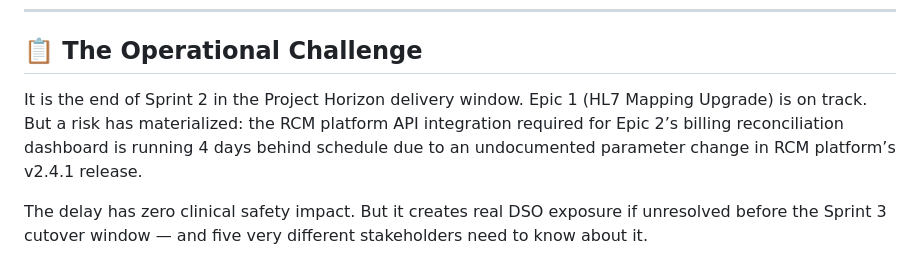
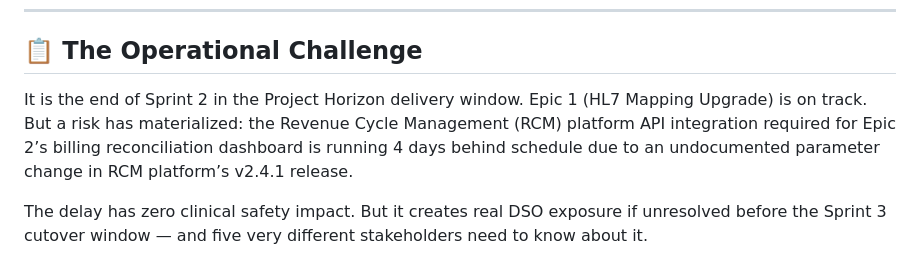
Before and after one commit to zinaleeHQ/project-signal, a Markdown page: README.md, the part around the change. Drawn GitHub-style.

Commit message:
Update README.md
define term RCM

```diff
--- a/README.md
+++ b/README.md
@@ -13,7 +13,7 @@
 
 ## 📋 The Operational Challenge
 
-It is the end of Sprint 2 in the Project Horizon delivery window. Epic 1 (HL7 Mapping Upgrade) is on track. But a risk has materialized: the RCM platform API integration required for Epic 2’s billing reconciliation dashboard is running 4 days behind schedule due to an undocumented parameter change in RCM platform’s v2.4.1 release.
+It is the end of Sprint 2 in the Project Horizon delivery window. Epic 1 (HL7 Mapping Upgrade) is on track. But a risk has materialized: the Revenue Cycle Management (RCM) platform API integration required for Epic 2’s billing reconciliation dashboard is running 4 days behind schedule due to an undocumented parameter change in RCM platform’s v2.4.1 release.
 
 The delay has zero clinical safety impact. But it creates real DSO exposure if unresolved before the Sprint 3 cutover window — and five very different stakeholders need to know about it.
 
```
